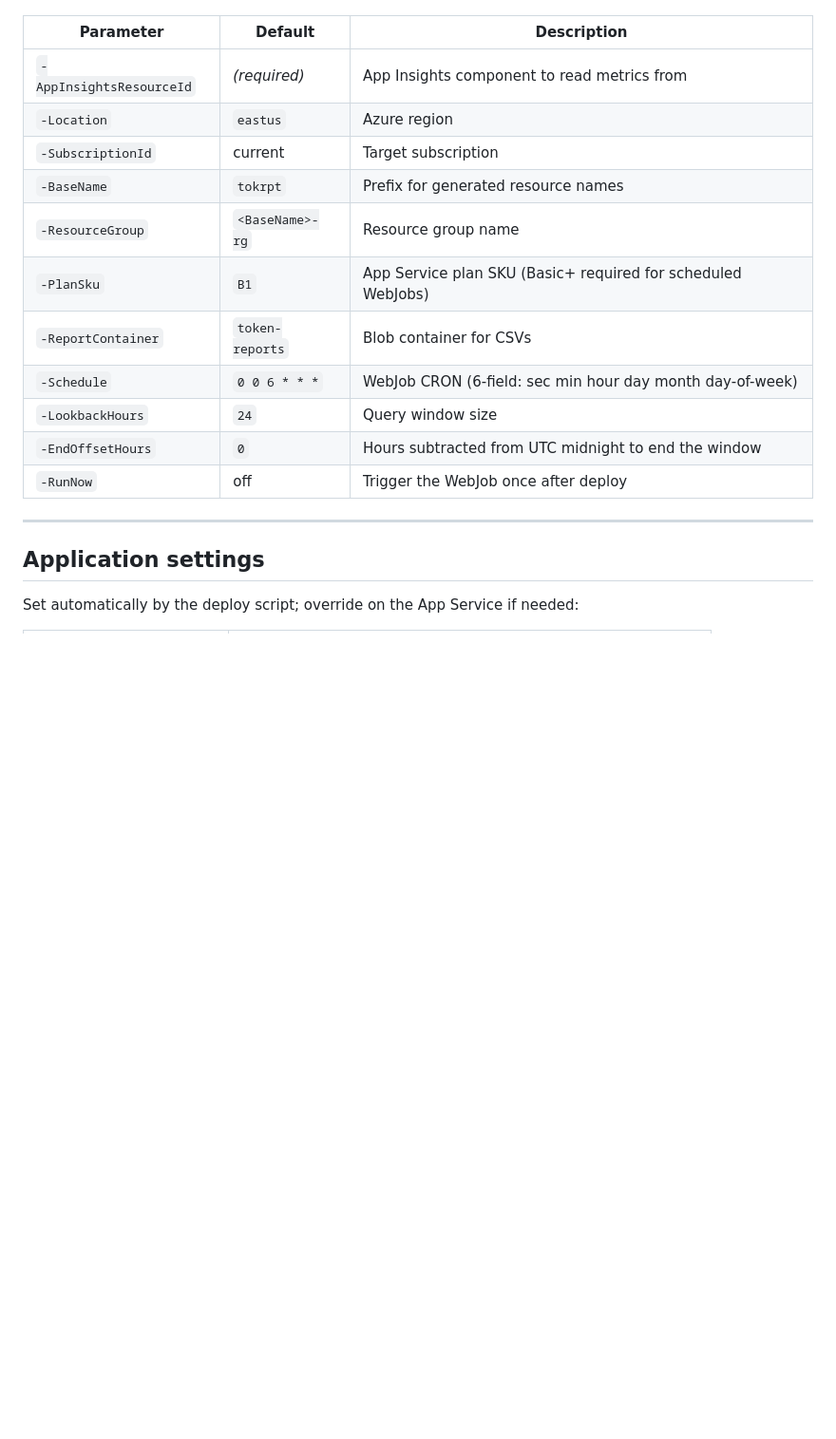
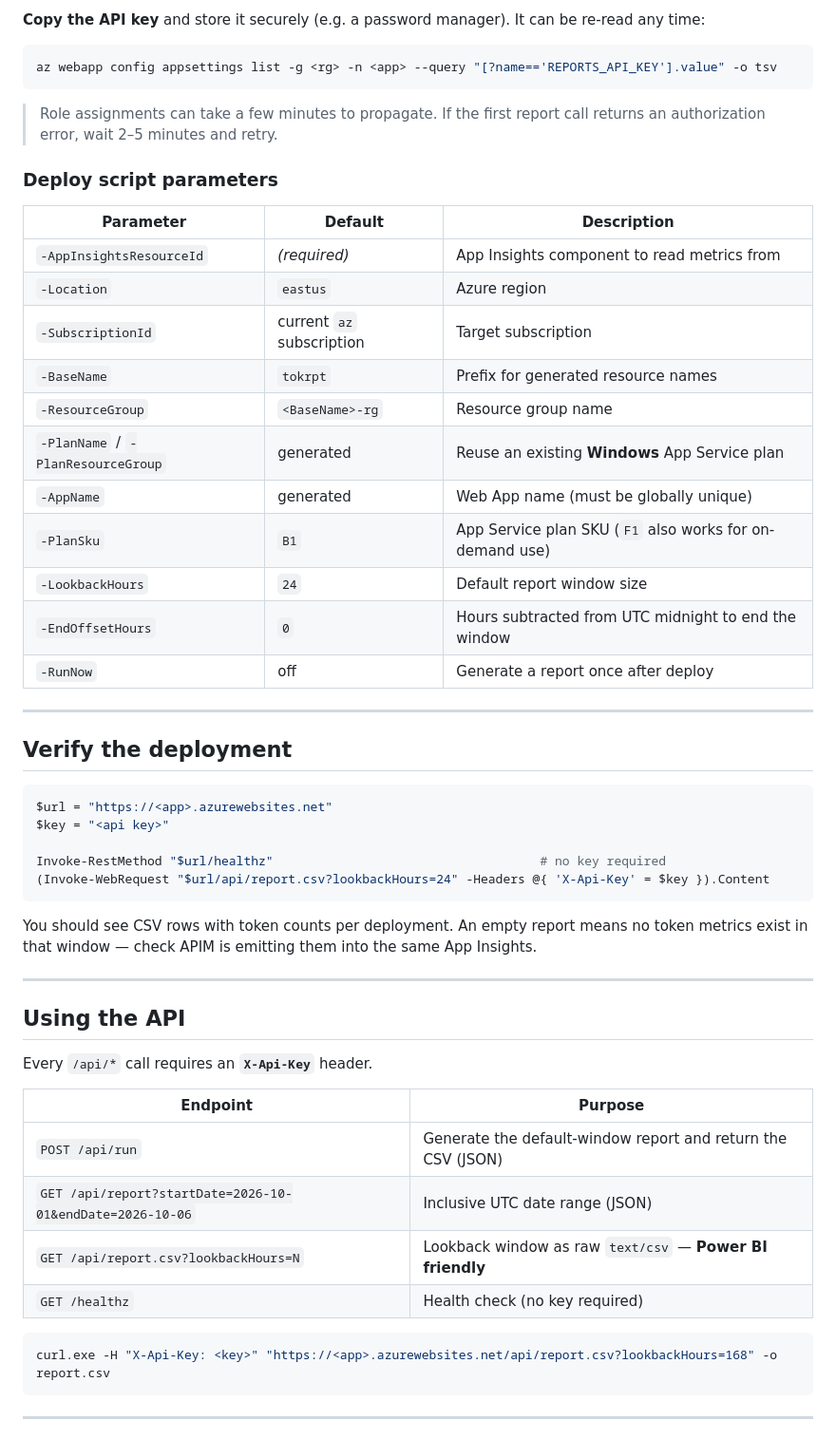
Before and after one commit to Pandey-Vikas/apim-token-usage-report, a Markdown page: README.md, the part around one of its changes. Shown at 95% size. GitHub-like rendering; blank space fills up the shorter version.

````diff
--- a/README.md
+++ b/README.md
@@ -125,20 +167,59 @@ The script will:
+**Copy the API key** and store it securely (e.g. a password manager). It can be re-read any time:
+
+```powershell
+az webapp config appsettings list -g <rg> -n <app> --query "[?name=='REPORTS_API_KEY'].value" -o tsv
+```
+
+> Role assignments can take a few minutes to propagate. If the first report call returns an
+> authorization error, wait 2–5 minutes and retry.
+
+### Deploy script parameters
 
 | Parameter | Default | Description |
 |-----------|---------|-------------|
 | `-AppInsightsResourceId` | *(required)* | App Insights component to read metrics from |
 | `-Location` | `eastus` | Azure region |
-| `-SubscriptionId` | current | Target subscription |
+| `-SubscriptionId` | current `az` subscription | Target subscription |
 | `-BaseName` | `tokrpt` | Prefix for generated resource names |
 | `-ResourceGroup` | `<BaseName>-rg` | Resource group name |
-| `-PlanSku` | `B1` | App Service plan SKU (Basic+ required for scheduled WebJobs) |
-| `-ReportContainer` | `token-reports` | Blob container for CSVs |
-| `-Schedule` | `0 0 6 * * *` | WebJob CRON (6-field: sec min hour day month day-of-week) |
-| `-LookbackHours` | `24` | Query window size |
+| `-PlanName` / `-PlanResourceGroup` | generated | Reuse an existing **Windows** App Service plan |
+| `-AppName` | generated | Web App name (must be globally unique) |
+| `-PlanSku` | `B1` | App Service plan SKU (`F1` also works for on-demand use) |
+| `-LookbackHours` | `24` | Default report window size |
 | `-EndOffsetHours` | `0` | Hours subtracted from UTC midnight to end the window |
-| `-RunNow` | off | Trigger the WebJob once after deploy |
+| `-RunNow` | off | Generate a report once after deploy |
 
 ---
 
-## Application settings
+## Verify the deployment
 
-Set automatically by the deploy script; override on the App Service if needed:
+```powershell
+$url = "https://<app>.azurewebsites.net"
+$key = "<api key>"
+
+Invoke-RestMethod "$url/healthz"                                    # no key required
+(Invoke-WebRequest "$url/api/report.csv?lookbackHours=24" -Headers @{ 'X-Api-Key' = $key }).Content
+```
+
+You should see CSV rows with token counts per deployment. An empty report means no token
+metrics exist in that window — check APIM is emitting them into the same App Insights.
+
+---
+
+## Using the API
+
+Every `/api/*` call requires an **`X-Api-Key`** header.
+
+| Endpoint | Purpose |
+|----------|---------|
+| `POST /api/run` | Generate the default-window report and return the CSV (JSON) |
+| `GET /api/report?startDate=2026-10-01&endDate=2026-10-06` | Inclusive UTC date range (JSON) |
+| `GET /api/report.csv?lookbackHours=N` | Lookback window as raw `text/csv` — **Power BI friendly** |
+| `GET /healthz` | Health check (no key required) |
+
+```powershell
+curl.exe -H "X-Api-Key: <key>" "https://<app>.azurewebsites.net/api/report.csv?lookbackHours=168" -o report.csv
+```
+
+---
+
````
Also changed, not shown: other parts of README.md (+180 -82 lines).
